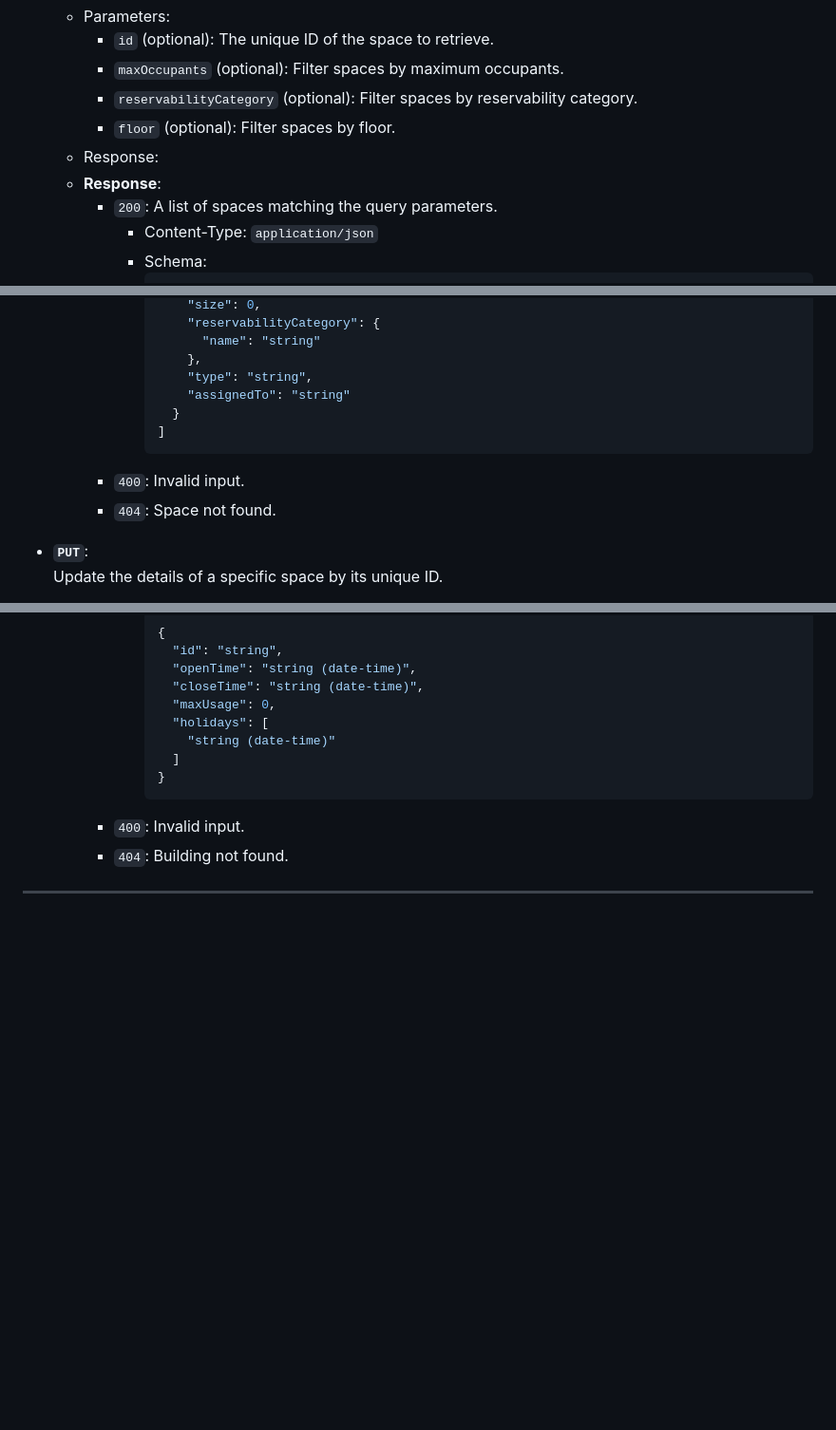
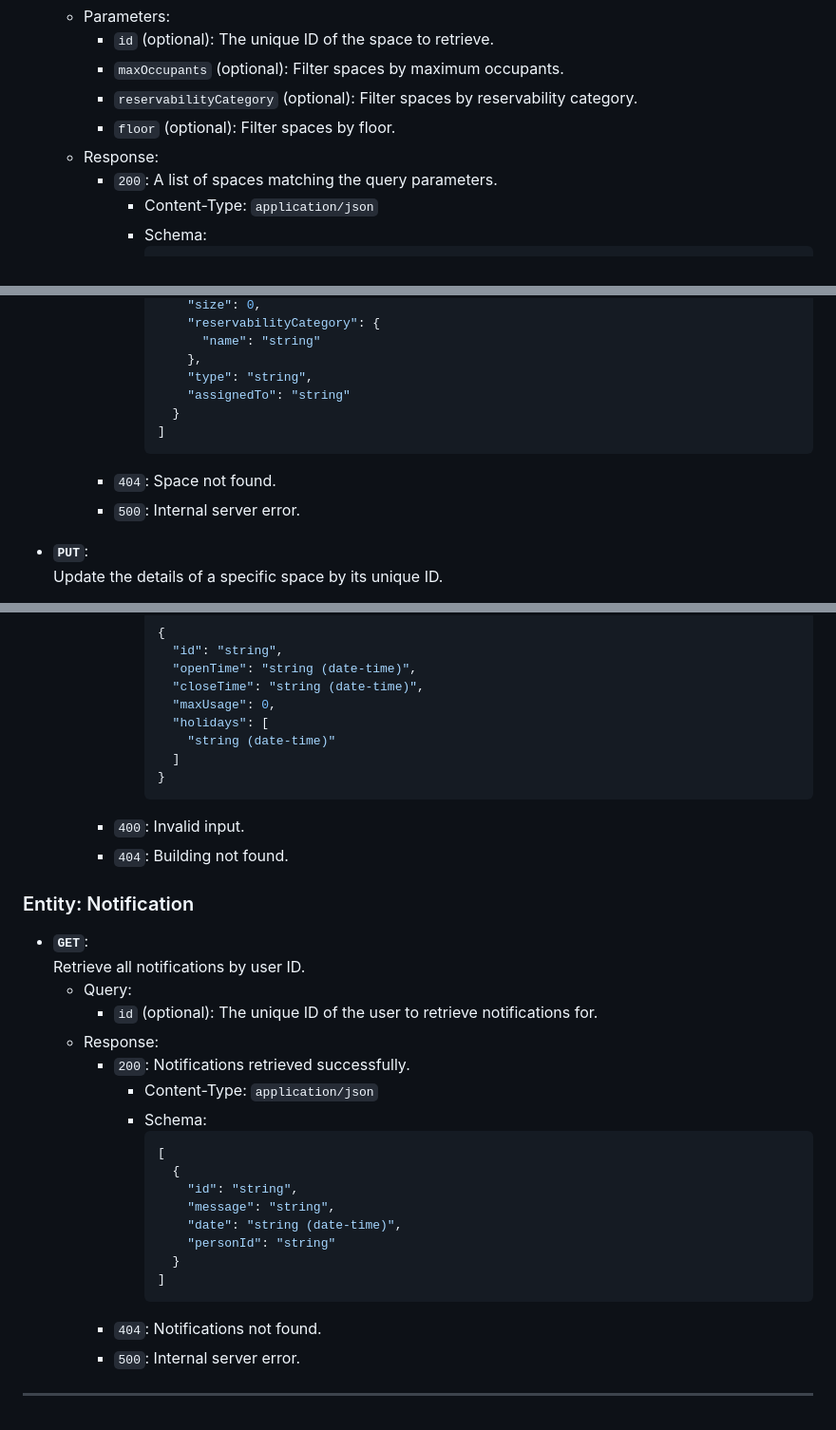
Before and after one commit to UNIZAR-30249-2025-PMPJ/TIER_WEB, a Markdown page: docs.md, 3 parts joined by grey strips. Shown at 95% size. Rendered like a GitHub page; blank space fills up the shorter version.

Commit message:
Update documentation to include notification entity and improve error response descriptions

````diff
--- a/docs.md
+++ b/docs.md
@@ -179,7 +180,6 @@ This structure allows the Application Tier to interpret and route each message a
     - `reservabilityCategory` (optional): Filter spaces by reservability category.
     - `floor` (optional): Filter spaces by floor.
   - Response:
-  - **Response**:
     - `200`: A list of spaces matching the query parameters.
       - Content-Type: `application/json`
       - Schema:
@@ -205,8 +205,8 @@ This structure allows the Application Tier to interpret and route each message a
           }
         ]
         ```
-    - `400`: Invalid input.
     - `404`: Space not found.
+    - `500`: Internal server error.
 
 - **`PUT`**:
   Update the details of a specific space by its unique ID.
@@ -417,4 +417,27 @@ This structure allows the Application Tier to interpret and route each message a
         ```
     - `400`: Invalid input.
     - `404`: Building not found.
+
+
+### Entity: Notification
+- **`GET`**:
+  Retrieve all notifications by user ID.
+  - Query:
+    - `id` (optional): The unique ID of the user to retrieve notifications for.
+  - Response:
+    - `200`: Notifications retrieved successfully.
+      - Content-Type: `application/json`
+      - Schema:
+        ```json
+        [
+          {
+            "id": "string",
+            "message": "string",
+            "date": "string (date-time)",
+            "personId": "string"
+          }
+        ]
+        ```
+    - `404`: Notifications not found.
+    - `500`: Internal server error.
 ---
````
Also changed, not shown: other parts of docs.md (+1 -0 lines).
